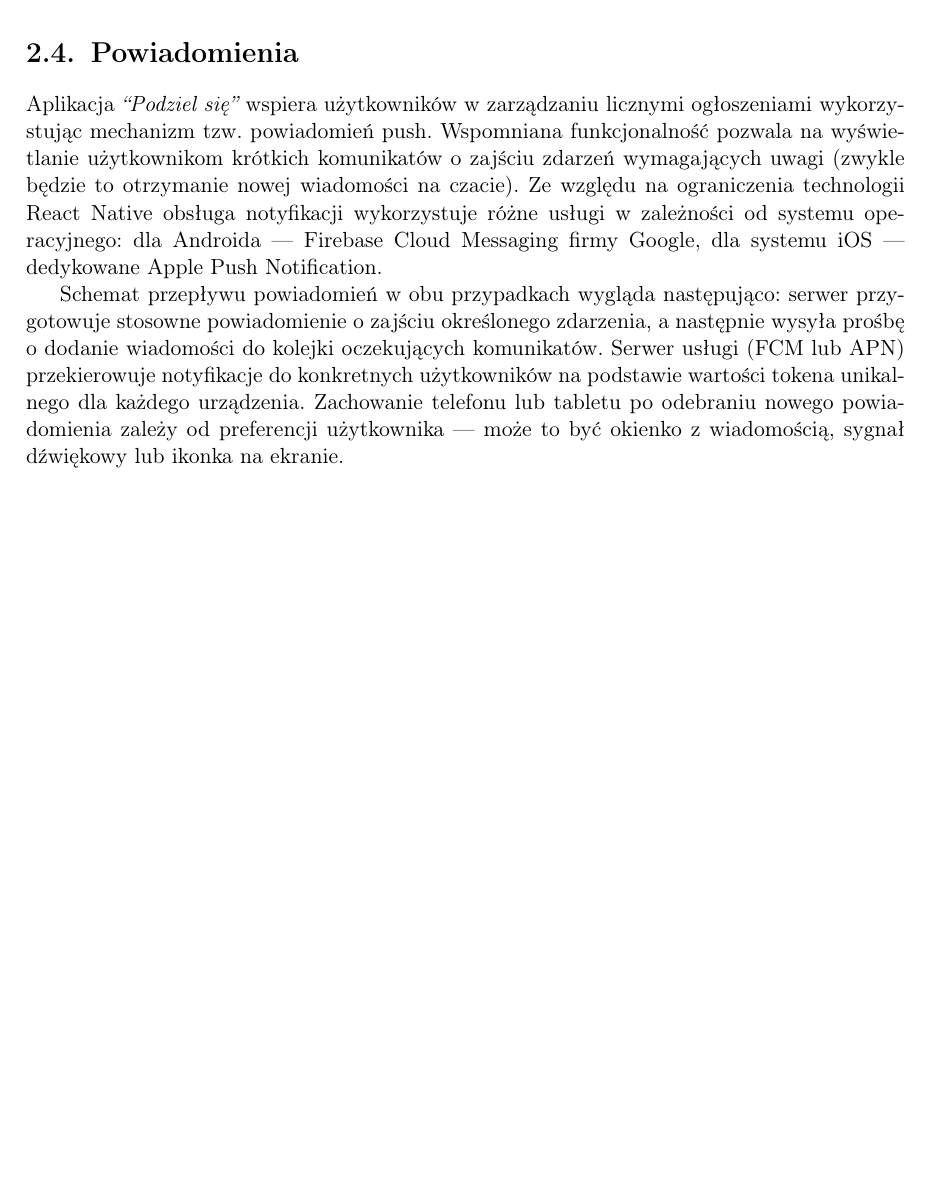
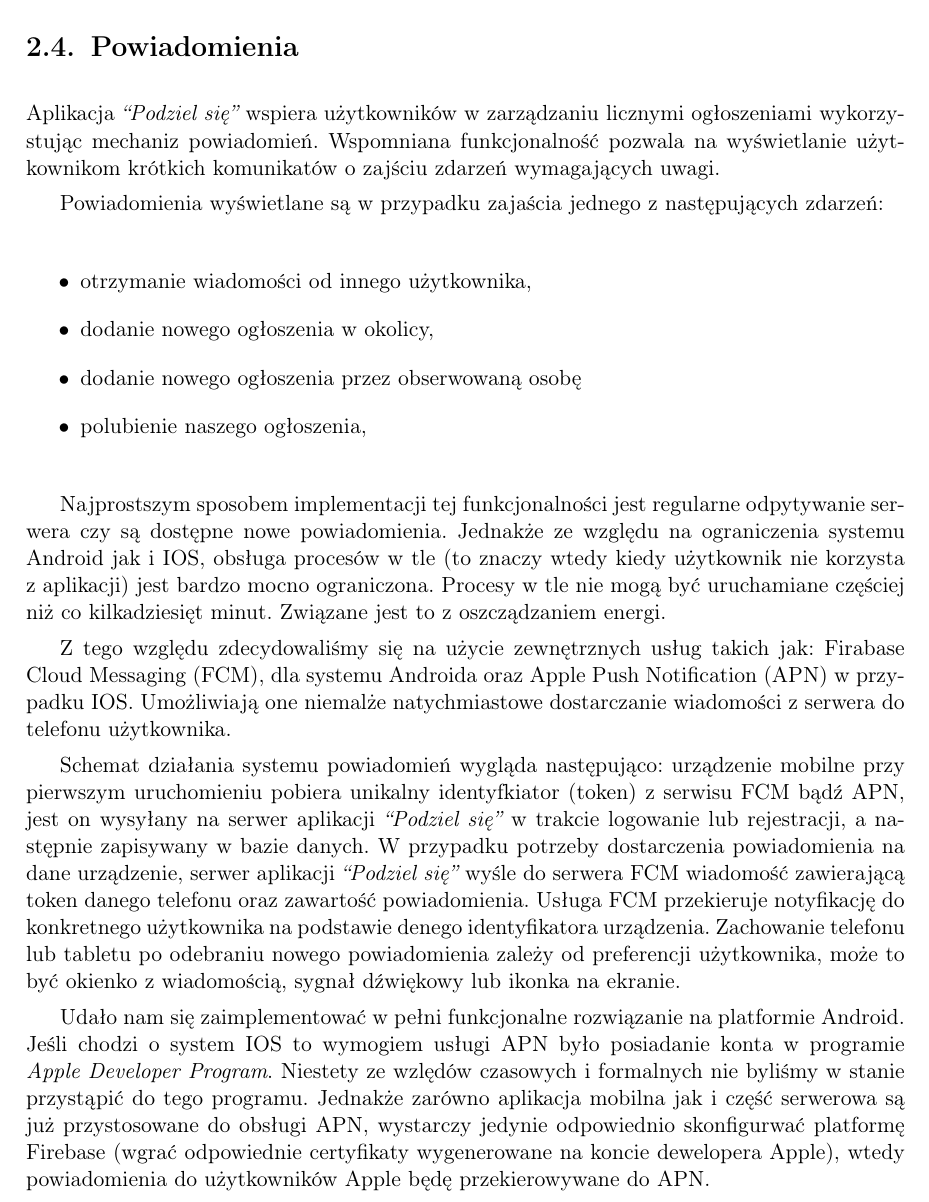
Before and after one commit to kanadas/PodzielSiePraca, a LaTeX thesis (podzielSie.tex): part of page 15 of 31, cut so that both start at the same text, the shorter picture padded with empty space. Compiled offline with pdfLaTeX.

Commit message:
Powiadomienia.

```diff
--- a/podzielSie.tex
+++ b/podzielSie.tex
@@ -202,9 +202,24 @@ W dalszej perspektywie, w miarę rozwoju projektu, Amazon S3 oferuje rozszerzone
 \section{Powiadomienia}
 %tutaj dlaczego nie odpytywanie serwera non stop co jakiś czas
 
-Aplikacja \textit{``Podziel się''} wspiera użytkowników w zarządzaniu licznymi ogłoszeniami wykorzystując mechanizm tzw.\ powiadomień push. Wspomniana funkcjonalność pozwala na wyświetlanie użytkownikom krótkich komunikatów o zajściu zdarzeń wymagających uwagi (zwykle będzie to otrzymanie nowej wiadomości na czacie). Ze względu na ograniczenia technologii React Native obsługa notyfikacji wykorzystuje różne usługi w zależności od systemu operacyjnego: dla Androida --- Firebase Cloud Messaging firmy Google, dla systemu iOS --- dedykowane Apple Push Notification.
+Aplikacja \textit{``Podziel się''} wspiera użytkowników w zarządzaniu licznymi ogłoszeniami wykorzystując mechaniz powiadomień. Wspomniana funkcjonalność pozwala na wyświetlanie użytkownikom krótkich komunikatów o zajściu zdarzeń wymagających uwagi.
 
-Schemat przepływu powiadomień w obu przypadkach wygląda następująco: serwer przygotowuje stosowne powiadomienie o zajściu określonego zdarzenia, a następnie wysyła prośbę o dodanie wiadomości do kolejki oczekujących komunikatów. Serwer usługi (FCM lub APN) przekierowuje notyfikacje do konkretnych użytkowników na podstawie wartości tokena unikalnego dla każdego urządzenia. Zachowanie telefonu lub tabletu po odebraniu nowego powiadomienia zależy od preferencji użytkownika --- może to być okienko z wiadomością, sygnał dźwiękowy lub ikonka na ekranie.
+Powiadomienia wyświetlane są w przypadku zajaścia jednego z następujących zdarzeń:
+\begin{itemize}
+\setlength\itemsep{-0.2em}
+    \item otrzymanie wiadomości od innego użytkownika,
+    \item dodanie nowego ogłoszenia w okolicy,
+    \item dodanie nowego ogłoszenia przez obserwowaną osobę
+    \item polubienie naszego ogłoszenia,
+\end{itemize}{}
+
+Najprostszym sposobem implementacji tej funkcjonalności jest regularne odpytywanie serwera czy są dostępne nowe powiadomienia. Jednakże ze względu na ograniczenia systemu Android jak i IOS, obsługa procesów w tle (to znaczy wtedy kiedy użytkownik nie korzysta z aplikacji) jest bardzo mocno ograniczona. Procesy w tle nie mogą być uruchamiane częściej niż co kilkadziesięt minut. Związane jest to z oszcządzaniem energi.
+
+Z tego względu zdecydowaliśmy się na użycie zewnętrznych usług takich jak: Firabase Cloud Messaging (FCM), dla systemu Androida oraz Apple Push Notification (APN) w przypadku IOS. Umożliwiają one niemalże natychmiastowe dostarczanie wiadomości z serwera do telefonu użytkownika.
+
+Schemat działania systemu powiadomień wygląda następująco: urządzenie mobilne przy pierwszym uruchomieniu pobiera unikalny identyfkiator (token) z serwisu FCM bądź APN, jest on wysyłany na serwer aplikacji \textit{``Podziel się''} w trakcie logowanie lub rejestracji, a następnie zapisywany w bazie danych. W przypadku potrzeby dostarczenia powiadomienia na dane urządzenie, serwer aplikacji \textit{``Podziel się''} wyśle do serwera FCM wiadomość zawierającą token danego telefonu oraz zawartość powiadomienia. Usługa FCM przekieruje notyfikację do konkretnego użytkownika na podstawie denego identyfikatora urządzenia. Zachowanie telefonu lub tabletu po odebraniu nowego powiadomienia zależy od preferencji użytkownika, może to być okienko z wiadomością, sygnał dźwiękowy lub ikonka na ekranie.
+
+Udało nam się zaimplementować w pełni funkcjonalne rozwiązanie na platformie Android. Jeśli chodzi o system IOS to wymogiem usługi APN było posiadanie konta w programie \textit{Apple Developer Program}. Niestety ze wzlędów czasowych i formalnych nie byliśmy w stanie przystąpić do tego programu. Jednakże zarówno aplikacja mobilna jak i część serwerowa są już przystosowane do obsługi APN, wystarczy jedynie odpowiednio skonfigurwać platformę Firebase (wgrać odpowiednie certyfikaty wygenerowane na koncie dewelopera Apple), wtedy powiadomienia do użytkowników Apple będę przekierowywane do APN.
 
 \section{Logowanie za pomocą Facebooka}
 %dlaczego to jest wygodne, jak działa itd...
```
Also changed, not shown: podzielSie.tex (2 more changed lines).
